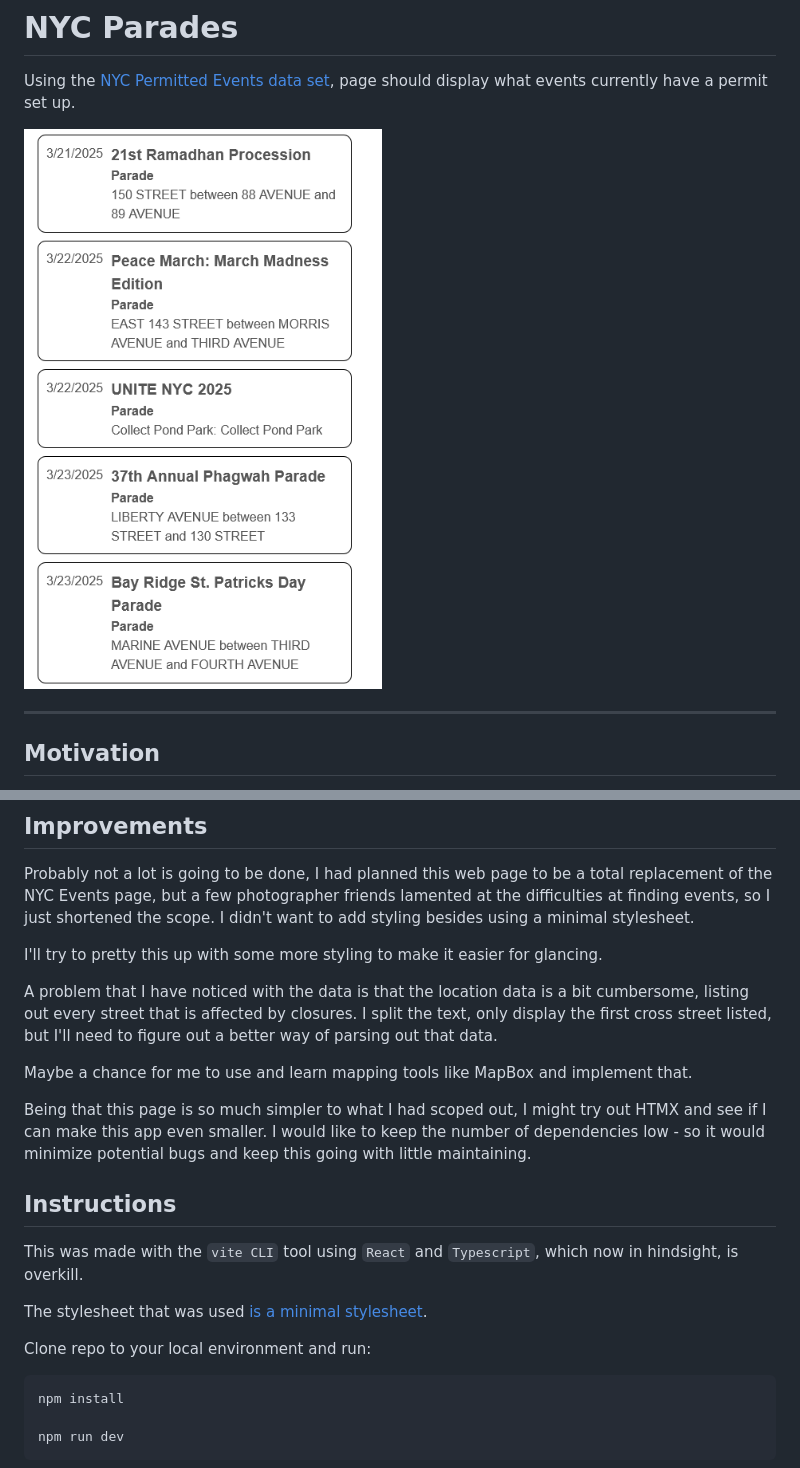
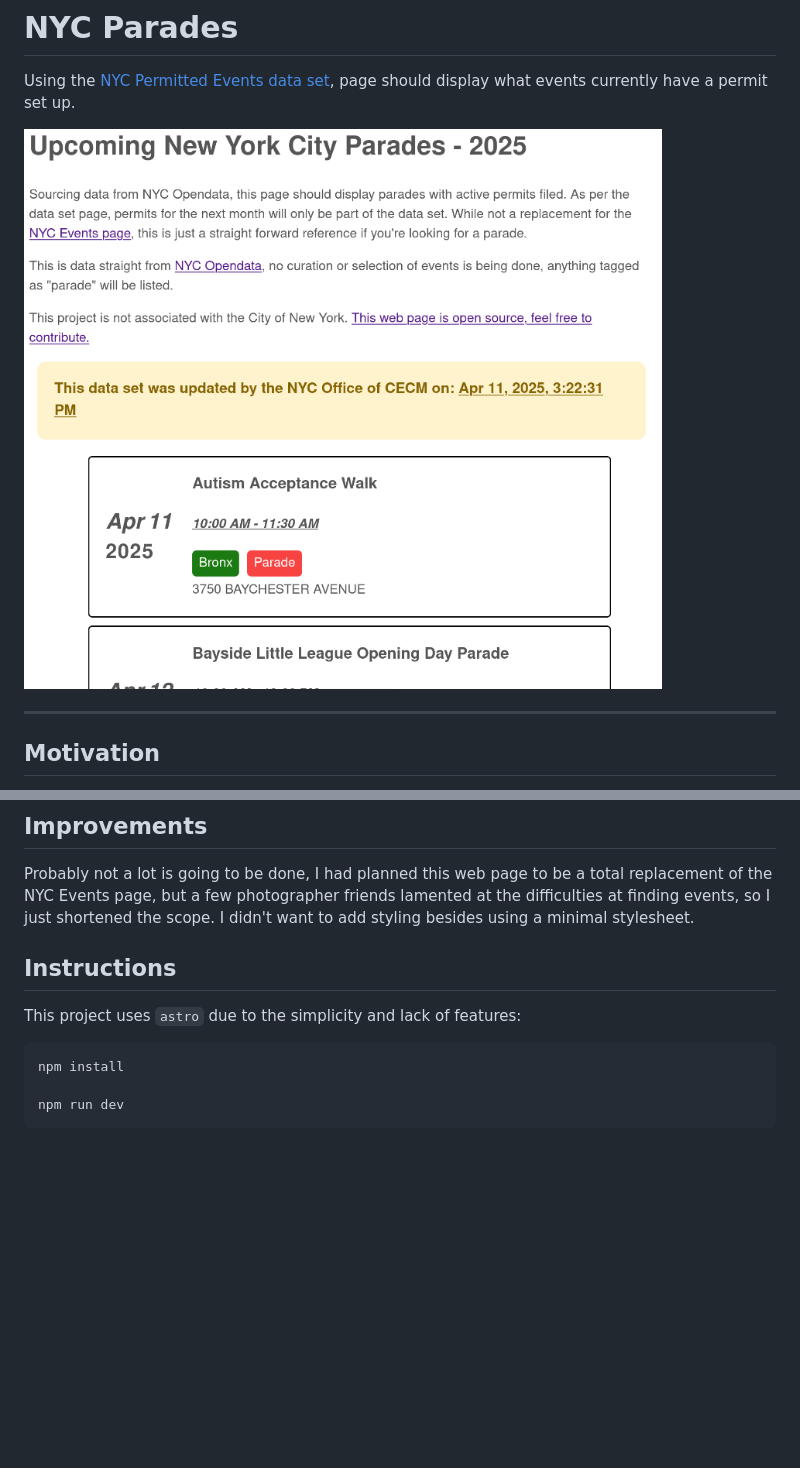
Before and after one commit to chinjon/nyc-events, a Markdown page: README.md, 2 parts joined by grey strips. Drawn GitHub-style; pictures changed too: readme-screenshot.png; blank space fills up the shorter version.

Commit message:
doc: update readme and screenshot

````diff
--- a/README.md
+++ b/README.md
@@ -29,23 +29,11 @@ While I can't put into words the sights one might see at a NYC parade, maybe som
 
 Probably not a lot is going to be done, I had planned this web page to be a total replacement of the NYC Events page, but a few photographer friends lamented at the difficulties at finding events, so I just shortened the scope. I didn't want to add styling besides using a minimal stylesheet.
 
-I'll try to pretty this up with some more styling to make it easier for glancing.
-
-A problem that I have noticed with the data is that the location data is a bit cumbersome, listing out every street that is affected by closures. I split the text, only display the first cross street listed, but I'll need to figure out a better way of parsing out that data.
-
-Maybe a chance for me to use and learn mapping tools like MapBox and implement that.
-
-Being that this page is so much simpler to what I had scoped out, I might try out HTMX and see if I can make this app even smaller. I would like to keep the number of dependencies low - so it would minimize potential bugs and keep this going with little maintaining.
-
 ## Instructions
 
-This was made with the `vite CLI` tool using `React` and `Typescript`, which now in hindsight, is overkill.
+This project uses `astro` due to the simplicity and lack of features:
 
-The stylesheet that was used [is a minimal stylesheet](https://github.com/chr15m/minimal-stylesheet).
-
-Clone repo to your local environment and run:
-
-```js
+```console
 npm install
 
 npm run dev
````
